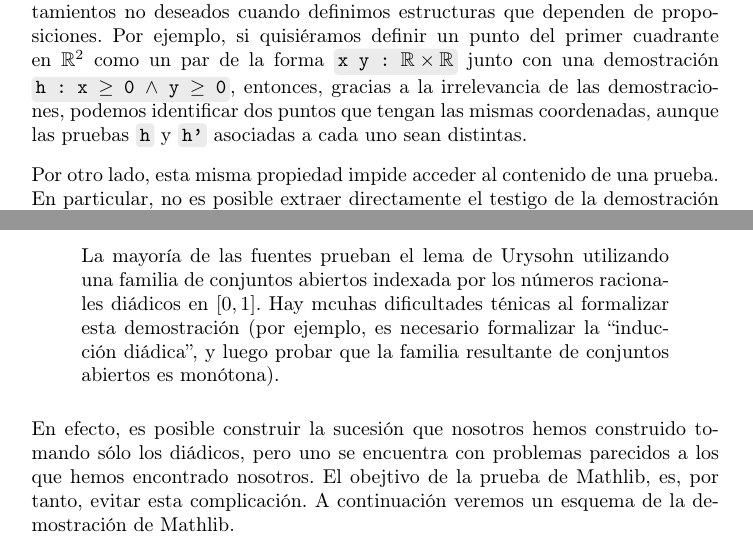
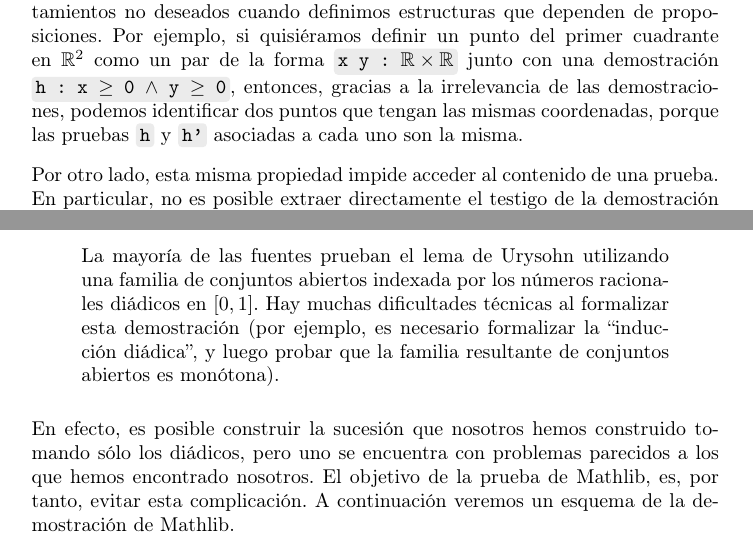
Before and after one commit to pepamontero/tfg-topologia-lean4, a LaTeX document (Memoria/main.tex, which reads Memoria/capitulos/2-lean.tex, Memoria/capitulos/4-urysohn.tex): two parts of pages 14 and 87 of 92, joined at a grey line, cut so that both start at the same text. Compiled offline with pdfLaTeX.

Commit message:
pequeños cambios

```diff
--- a/Memoria/capitulos/2-lean.tex
+++ b/Memoria/capitulos/2-lean.tex
@@ -234,7 +234,7 @@ En este caso, un término de tipo \code{es\_par n} será una prueba de que \code
 
 Además, si \code{p : Prop} es una proposición, Lean reconoce cualesquiera dos elementos de tipo \code{p} (\code{h1 h2 : p}) como iguales por definición: no importa qué prueba concreta tengamos, sólo importa su existencia. Esto se conoce como \quotes{irrelevacia de las demostraciones} (\textit{proof irrelevance}).
 
-Esta propiedad tiene consecuencias importantes. Por un lado, evita comportamientos no deseados cuando definimos estructuras que dependen de proposiciones. Por ejemplo, si quisiéramos definir un punto del primer cuadrante en $\mathbb{R}^2$ como un par de la forma \code{x y : $\mathbb{R} \times \mathbb{R}$} junto con una demostración \code{h : x $\geq$ 0 $\land$ y $\geq$ 0}, entonces, gracias a la irrelevancia de las demostraciones, podemos identificar dos puntos que tengan las mismas coordenadas, aunque las pruebas \code{h} y \code{h'} asociadas a cada uno sean distintas.
+Esta propiedad tiene consecuencias importantes. Por un lado, evita comportamientos no deseados cuando definimos estructuras que dependen de proposiciones. Por ejemplo, si quisiéramos definir un punto del primer cuadrante en $\mathbb{R}^2$ como un par de la forma \code{x y : $\mathbb{R} \times \mathbb{R}$} junto con una demostración \code{h : x $\geq$ 0 $\land$ y $\geq$ 0}, entonces, gracias a la irrelevancia de las demostraciones, podemos identificar dos puntos que tengan las mismas coordenadas, porque las pruebas \code{h} y \code{h'} asociadas a cada uno son la misma.
 
 Por otro lado, esta misma propiedad impide acceder al contenido de una prueba. En particular, no es posible extraer directamente el testigo de la demostración de una proposición existencial del tipo $\exists x, P(x)$, ya que todas las demostraciones de esa proposición se consideran iguales. Dada una demostración de $\exists x, P(x)$, contamos varios métodos para obtener un testigo, uno de los cuales es usar el axioma de elección. Sin embargo, estos métodos se comportan de maneras distintas. Volveremos sobre esta cuestión más adelante.
 
--- a/Memoria/capitulos/4-urysohn.tex
+++ b/Memoria/capitulos/4-urysohn.tex
@@ -1237,10 +1237,10 @@ La implementación que se encuentra en Mathlib está documentada en \cite{mathli
 Como comentamos al principio del capítulo, la parte más complicada de la demostración ha sido construir la función $G$, por requerir inducción completa para construir los abiertos e inducción sobre dos variables para probar sus propiedades. En efecto, en la documentación de Mathlib, escriben:
 
 \begin{quote}
-  La mayoría de las fuentes prueban el lema de Urysohn utilizando una familia de conjuntos abiertos indexada por los números racionales diádicos en $[0, 1]$. Hay mcuhas dificultades ténicas al formalizar esta demostración (por ejemplo, es necesario formalizar la \quotes{inducción diádica}, y luego probar que la familia resultante de conjuntos abiertos es monótona).
+  La mayoría de las fuentes prueban el lema de Urysohn utilizando una familia de conjuntos abiertos indexada por los números racionales diádicos en $[0, 1]$. Hay muchas dificultades técnicas al formalizar esta demostración (por ejemplo, es necesario formalizar la \quotes{inducción diádica}, y luego probar que la familia resultante de conjuntos abiertos es monótona).
 \end{quote}
 
-En efecto, es posible construir la sucesión que nosotros hemos construido tomando sólo los diádicos, pero uno se encuentra con problemas parecidos a los que hemos encontrado nosotros. El obejtivo de la prueba de Mathlib, es, por tanto, evitar esta complicación. A continuación veremos un esquema de la demostración de Mathlib.
+En efecto, es posible construir la sucesión que nosotros hemos construido tomando sólo los diádicos, pero uno se encuentra con problemas parecidos a los que hemos encontrado nosotros. El objetivo de la prueba de Mathlib, es, por tanto, evitar esta complicación. A continuación veremos un esquema de la demostración de Mathlib.
 
 Sea $X$ un espacio normal. Sea $\mathcal{CU}_X$ el conjunto de los pares normales de $X$, es decir, los pares de la forma $(C, U)$ con $U$ abierto, $C$ cerrado y $C \subseteq U$. Definimos las funciones:
 
```
Also changed, not shown: Memoria/capitulos/1-introduccion.tex (+1 -1 lines).
